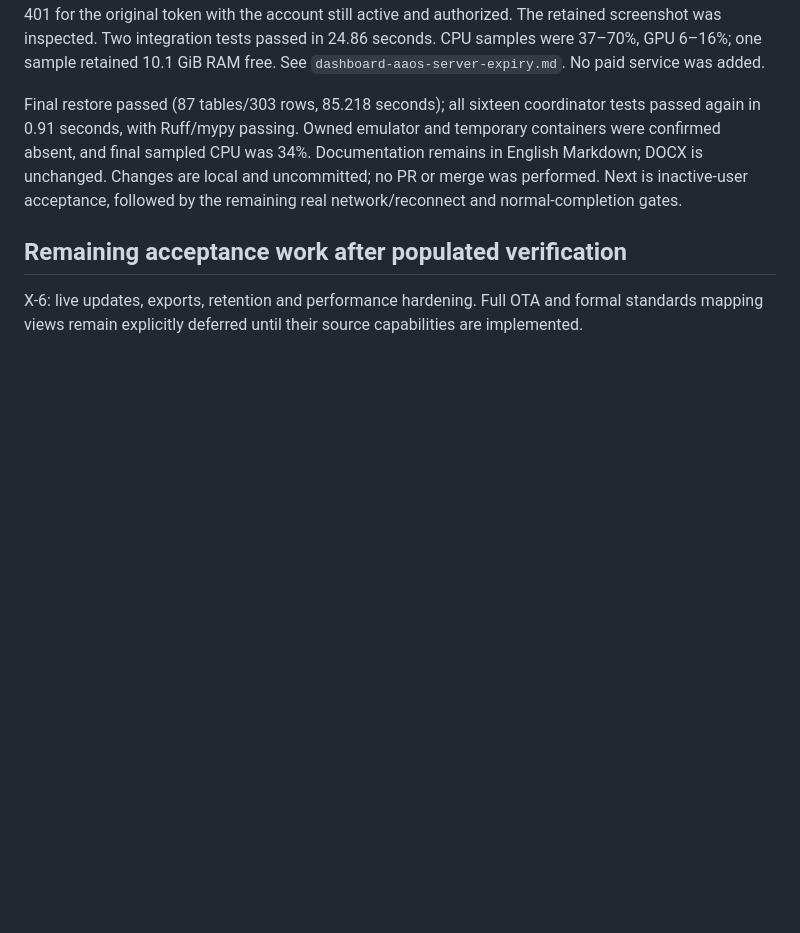
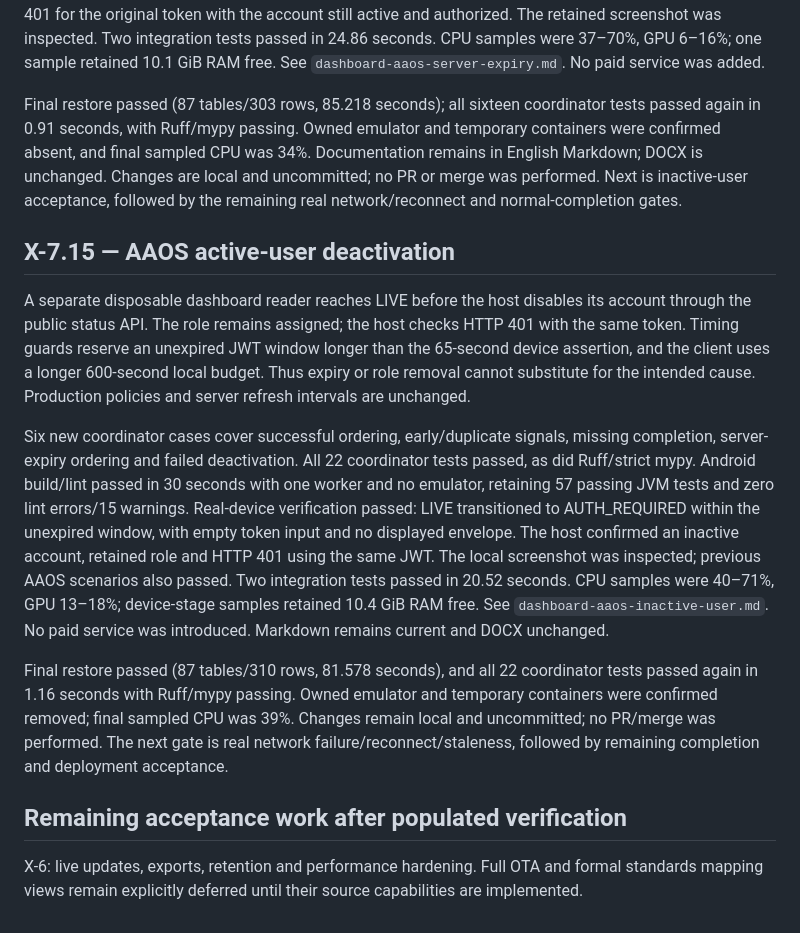
Before and after one commit to paulacristinaqa/automotive_test_engineering_platform, a Markdown page: docs/workbook-volume-x.md, the part around the change. Drawn GitHub-style; blank space fills up the shorter version.

```diff
--- a/docs/workbook-volume-x.md
+++ b/docs/workbook-volume-x.md
@@ -558,6 +558,35 @@ Documentation remains in English Markdown; DOCX is unchanged. Changes are local
 and uncommitted; no PR or merge was performed. Next is inactive-user acceptance,
 followed by the remaining real network/reconnect and normal-completion gates.
 
+## X-7.15 — AAOS active-user deactivation
+
+A separate disposable dashboard reader reaches LIVE before the host disables
+its account through the public status API. The role remains assigned; the host
+checks HTTP 401 with the same token. Timing guards reserve an unexpired JWT
+window longer than the 65-second device assertion, and the client uses a longer
+600-second local budget. Thus expiry or role removal cannot substitute for the
+intended cause. Production policies and server refresh intervals are unchanged.
+
+Six new coordinator cases cover successful ordering, early/duplicate signals,
+missing completion, server-expiry ordering and failed deactivation. All 22
+coordinator tests passed, as did Ruff/strict mypy. Android build/lint passed in
+30 seconds with one worker and no emulator, retaining 57 passing JVM tests and
+zero lint errors/15 warnings. Real-device verification passed: LIVE transitioned
+to AUTH_REQUIRED within the unexpired window, with empty token input and no
+displayed envelope. The host confirmed an inactive account, retained role and
+HTTP 401 using the same JWT. The local screenshot was inspected; previous AAOS
+scenarios also passed. Two integration tests passed in 20.52 seconds.
+CPU samples were 40–71%, GPU 13–18%; device-stage samples retained 10.4 GiB RAM
+free. See `dashboard-aaos-inactive-user.md`. No paid service was introduced.
+Markdown remains current and DOCX unchanged.
+
+Final restore passed (87 tables/310 rows, 81.578 seconds), and all 22 coordinator
+tests passed again in 1.16 seconds with Ruff/mypy passing. Owned emulator and
+temporary containers were confirmed removed; final sampled CPU was 39%.
+Changes remain local and uncommitted; no PR/merge was performed. The next gate
+is real network failure/reconnect/staleness, followed by remaining completion
+and deployment acceptance.
+
 ## Remaining acceptance work after populated verification
 
 X-6: live updates, exports, retention and performance hardening. Full OTA and formal standards
```
Also changed, not shown: docs/dashboard-aaos-inactive-user.md (added, +63 -0 lines), docs/requirements-volume-x.md (+6 -0 lines).
